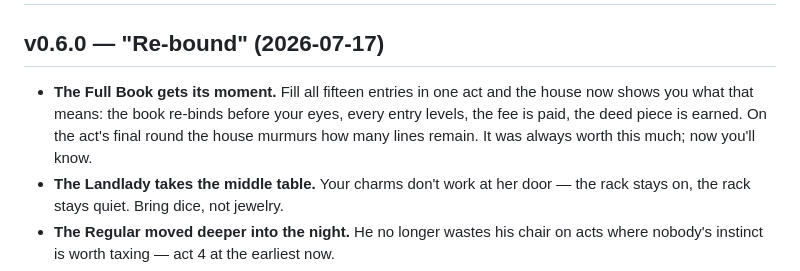
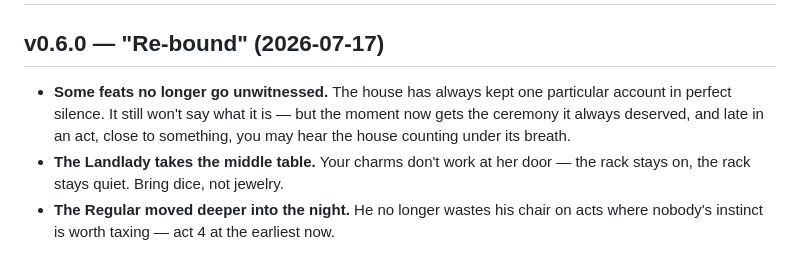
Before and after one commit to ordodox/houseofdice, a Markdown page: CHANGELOG.md, the part around the change. Rendered like a GitHub page.

Commit message:
v0.6.0 changelog revision

```diff
--- a/CHANGELOG.md
+++ b/CHANGELOG.md
@@ -2,11 +2,11 @@
 
 ## v0.6.0 — "Re-bound" (2026-07-17)
 
-- **The Full Book gets its moment.** Fill all fifteen entries in one act
-  and the house now shows you what that means: the book re-binds before
-  your eyes, every entry levels, the fee is paid, the deed piece is earned.
-  On the act's final round the house murmurs how many lines remain. It
-  was always worth this much; now you'll know.
+- **Some feats no longer go unwitnessed.** The house has always kept one
+  particular account in perfect silence. It still won't say what it is —
+  but the moment now gets the ceremony it always deserved, and late in an
+  act, close to something, you may hear the house counting under its
+  breath.
 - **The Landlady takes the middle table.** Your charms don't work at her
   door — the rack stays on, the rack stays quiet. Bring dice, not jewelry.
 - **The Regular moved deeper into the night.** He no longer wastes his
```
